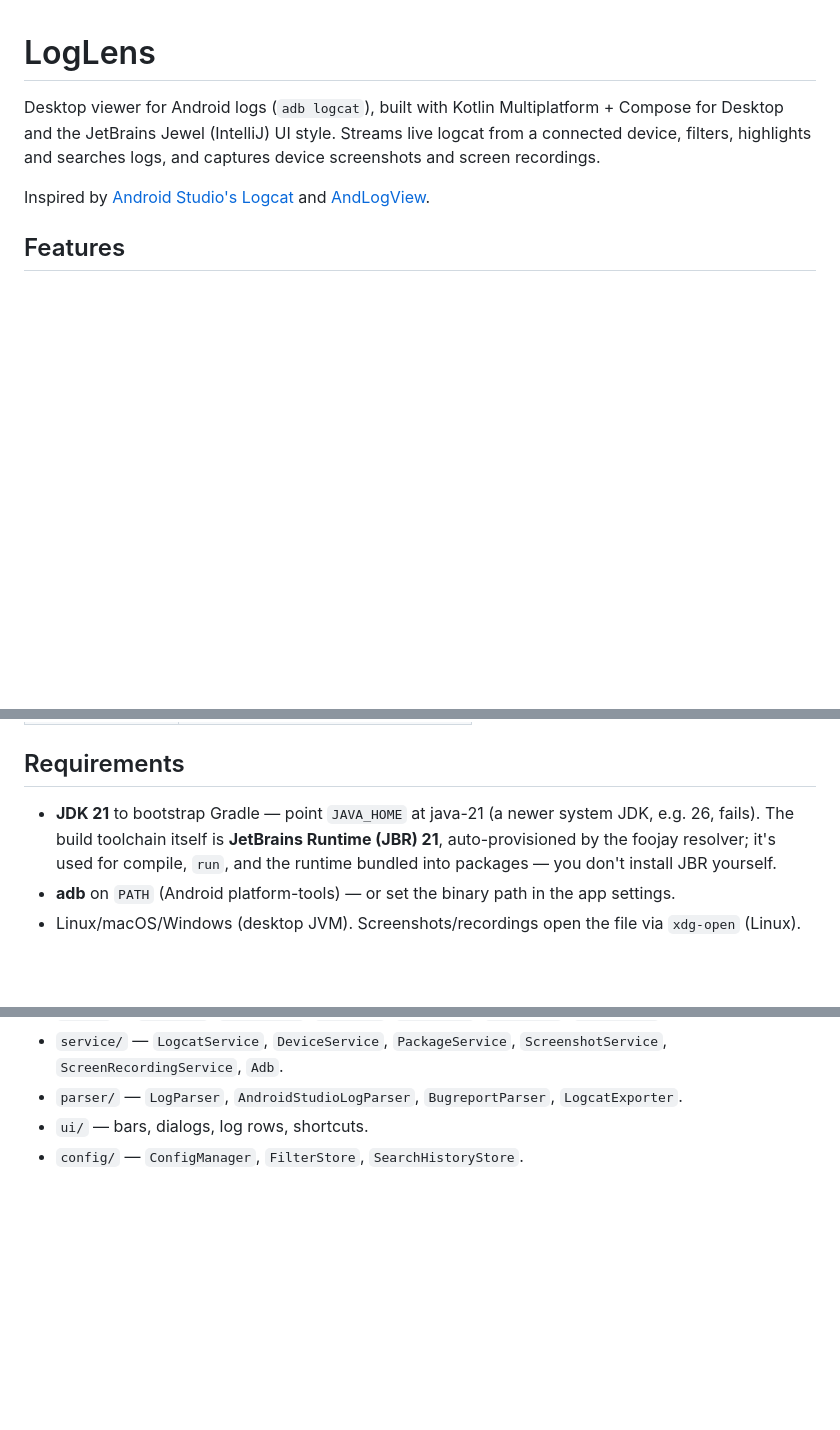
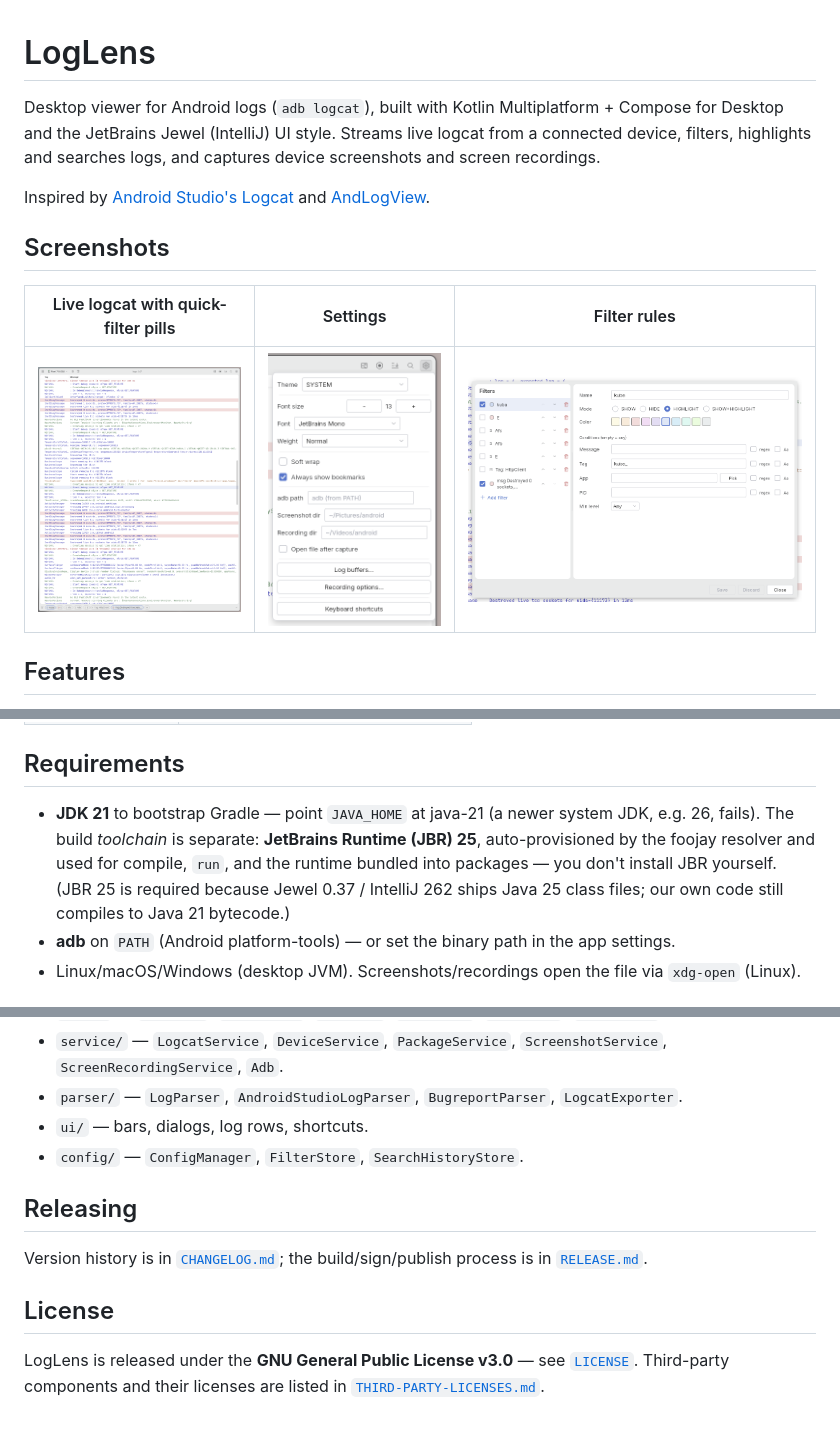
Before and after one commit to divinae/loglens, a Markdown page: README.md, 3 parts joined by grey strips. GitHub-like rendering; pictures changed too: docs/screenshots/filters.png (added), docs/screenshots/main-log-view.png (added), docs/screenshots/settings.png (added); blank space fills up the shorter version.

```diff
--- a/README.md
+++ b/README.md
@@ -3,6 +3,12 @@
 Desktop viewer for Android logs (`adb logcat`), built with Kotlin Multiplatform + Compose for Desktop and the JetBrains Jewel (IntelliJ) UI style. Streams live logcat from a connected device, filters, highlights and searches logs, and captures device screenshots and screen recordings.
 
 Inspired by [Android Studio's Logcat](https://developer.android.com/studio/debug/logcat) and [AndLogView](https://github.com/mlopatkin/andlogview).
+
+## Screenshots
+
+| Live logcat with quick-filter pills | Settings | Filter rules |
+|---|---|---|
+| ![Live log view](docs/screenshots/main-log-view.png) | ![Settings](docs/screenshots/settings.png) | ![Filters](docs/screenshots/filters.png) |
 
 ## Features
 
@@ -44,7 +50,7 @@ Inspired by [Android Studio's Logcat](https://developer.android.com/studio/debug
 
 ## Requirements
 
-- **JDK 21** to bootstrap Gradle — point `JAVA_HOME` at java-21 (a newer system JDK, e.g. 26, fails). The build toolchain itself is **JetBrains Runtime (JBR) 21**, auto-provisioned by the foojay resolver; it's used for compile, `run`, and the runtime bundled into packages — you don't install JBR yourself.
+- **JDK 21** to bootstrap Gradle — point `JAVA_HOME` at java-21 (a newer system JDK, e.g. 26, fails). The build *toolchain* is separate: **JetBrains Runtime (JBR) 25**, auto-provisioned by the foojay resolver and used for compile, `run`, and the runtime bundled into packages — you don't install JBR yourself. (JBR 25 is required because Jewel 0.37 / IntelliJ 262 ships Java 25 class files; our own code still compiles to Java 21 bytecode.)
 - **adb** on `PATH` (Android platform-tools) — or set the binary path in the app settings.
 - Linux/macOS/Windows (desktop JVM). Screenshots/recordings open the file via `xdg-open` (Linux).
 
@@ -88,3 +94,14 @@ Kotlin Multiplatform targeting Desktop (JVM). Code lives in `composeApp/src/jvmM
 - `parser/` — `LogParser`, `AndroidStudioLogParser`, `BugreportParser`, `LogcatExporter`.
 - `ui/` — bars, dialogs, log rows, shortcuts.
 - `config/` — `ConfigManager`, `FilterStore`, `SearchHistoryStore`.
+
+## Releasing
+
+Version history is in [`CHANGELOG.md`](CHANGELOG.md); the build/sign/publish process is in
+[`RELEASE.md`](RELEASE.md).
+
+## License
+
+LogLens is released under the **GNU General Public License v3.0** — see [`LICENSE`](LICENSE).
+Third-party components and their licenses are listed in
+[`THIRD-PARTY-LICENSES.md`](THIRD-PARTY-LICENSES.md).
```
Also changed, not shown: CHANGELOG.md (added, +42 -0 lines), RELEASE.md (added, +57 -0 lines), THIRD-PARTY-LICENSES.md (added, +35 -0 lines), 7 other files.
